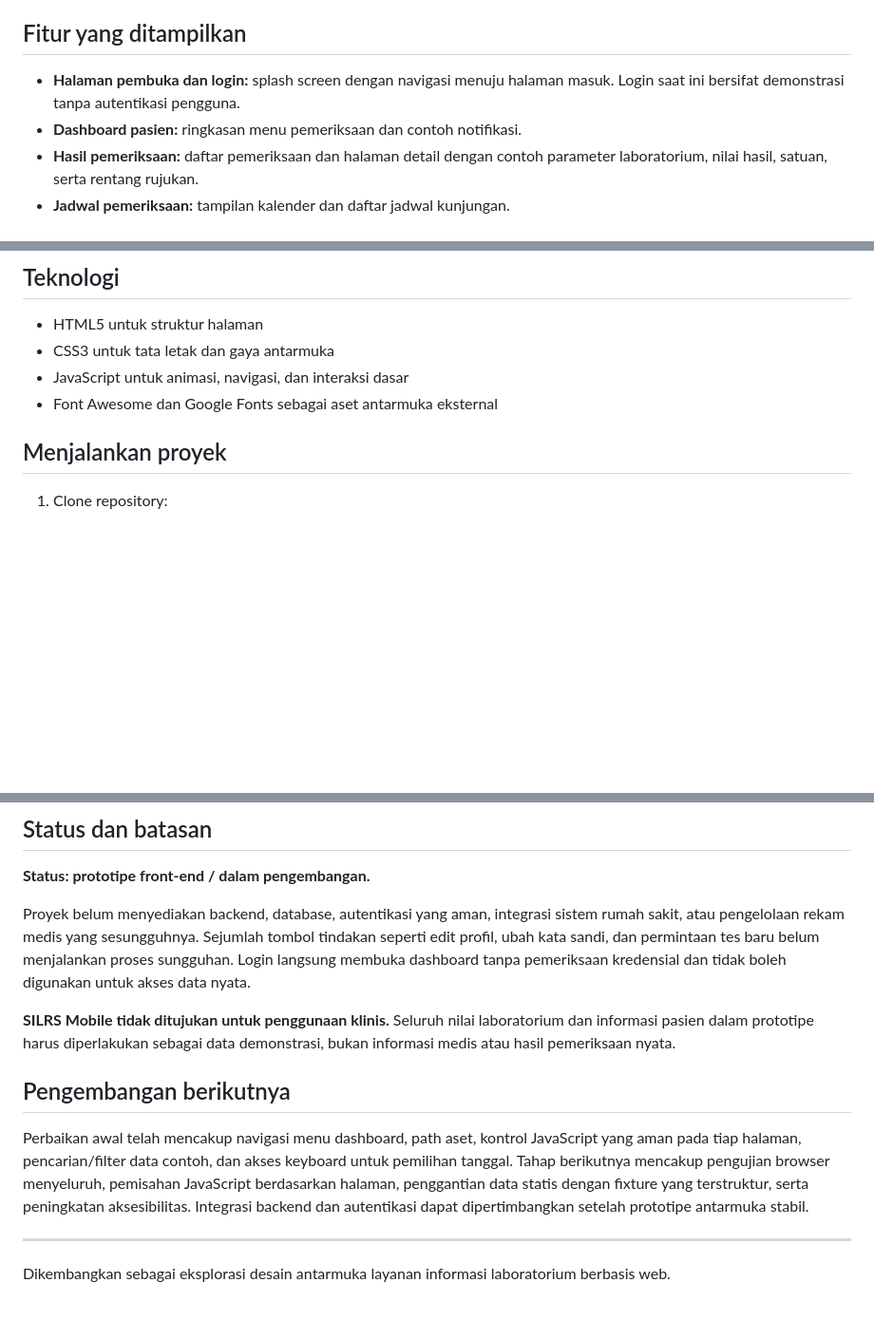
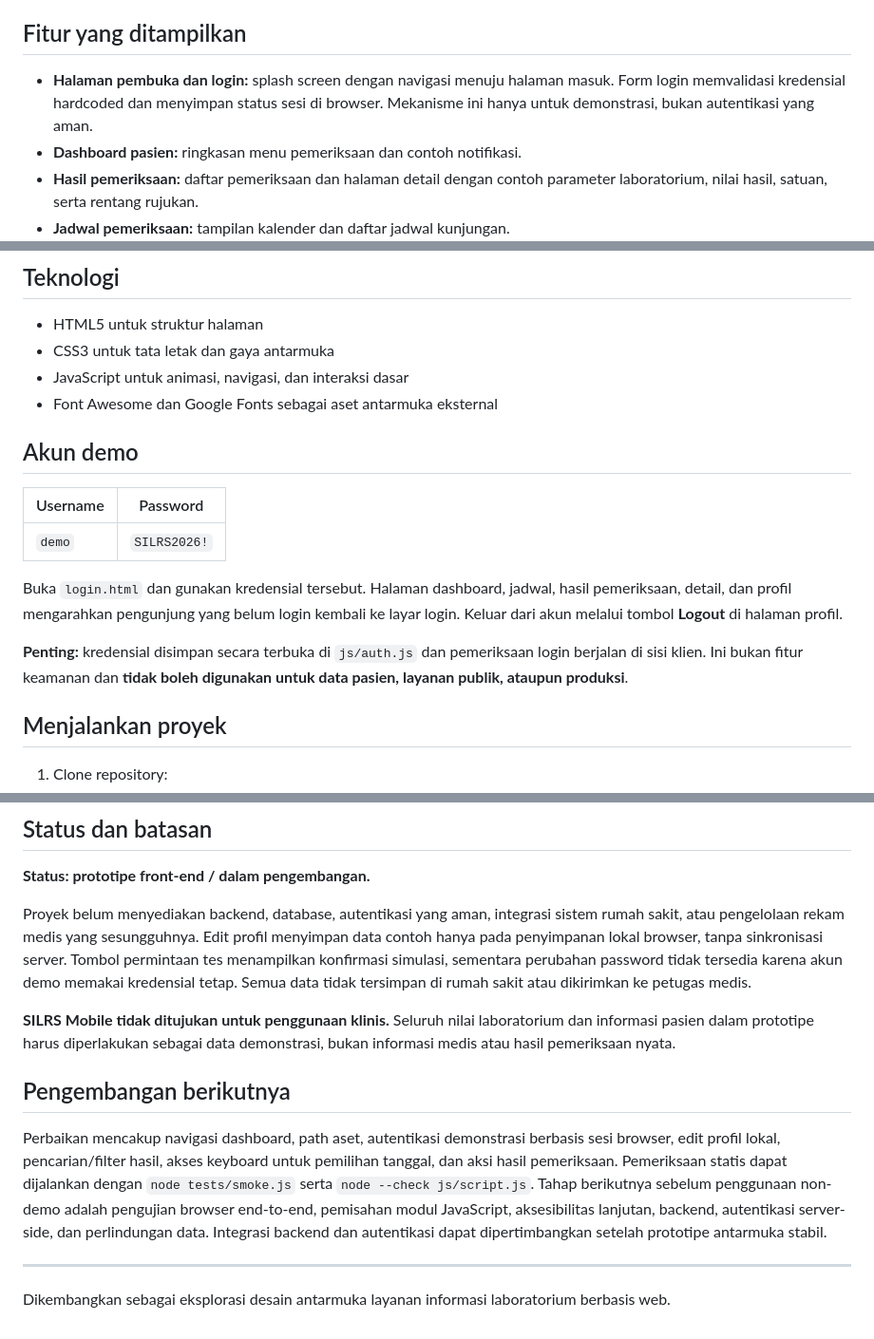
Before and after one commit to ShikinariShiki/silrs, a Markdown page: README.md, 3 parts joined by grey strips. Shown at 95% size. GitHub-like rendering; blank space fills up the shorter version.

Commit message:
docs: document demo credentials, session limitations and run checks

```diff
--- a/README.md
+++ b/README.md
@@ -6,7 +6,7 @@ SILRS Mobile merupakan proyek web berorientasi perangkat seluler yang mengeksplo
 
 ## Fitur yang ditampilkan
 
-- **Halaman pembuka dan login:** splash screen dengan navigasi menuju halaman masuk. Login saat ini bersifat demonstrasi tanpa autentikasi pengguna.
+- **Halaman pembuka dan login:** splash screen dengan navigasi menuju halaman masuk. Form login memvalidasi kredensial hardcoded dan menyimpan status sesi di browser. Mekanisme ini hanya untuk demonstrasi, bukan autentikasi yang aman.
 - **Dashboard pasien:** ringkasan menu pemeriksaan dan contoh notifikasi.
 - **Hasil pemeriksaan:** daftar pemeriksaan dan halaman detail dengan contoh parameter laboratorium, nilai hasil, satuan, serta rentang rujukan.
 - **Jadwal pemeriksaan:** tampilan kalender dan daftar jadwal kunjungan.
@@ -20,6 +20,16 @@ Pencarian dan filter hasil bekerja pada data contoh yang ditampilkan. Menu dashb
 - CSS3 untuk tata letak dan gaya antarmuka
 - JavaScript untuk animasi, navigasi, dan interaksi dasar
 - Font Awesome dan Google Fonts sebagai aset antarmuka eksternal
+
+## Akun demo
+
+| Username | Password |
+| --- | --- |
+| `demo` | `SILRS2026!` |
+
+Buka `login.html` dan gunakan kredensial tersebut. Halaman dashboard, jadwal, hasil pemeriksaan, detail, dan profil mengarahkan pengunjung yang belum login kembali ke layar login. Keluar dari akun melalui tombol **Logout** di halaman profil.
+
+**Penting:** kredensial disimpan secara terbuka di `js/auth.js` dan pemeriksaan login berjalan di sisi klien. Ini bukan fitur keamanan dan **tidak boleh digunakan untuk data pasien, layanan publik, ataupun produksi**.
 
 ## Menjalankan proyek
 
@@ -59,13 +69,13 @@ Proyek ini tidak memerlukan proses build atau instalasi dependensi npm. Beberapa
 
 **Status: prototipe front-end / dalam pengembangan.**
 
-Proyek belum menyediakan backend, database, autentikasi yang aman, integrasi sistem rumah sakit, atau pengelolaan rekam medis yang sesungguhnya. Sejumlah tombol tindakan seperti edit profil, ubah kata sandi, dan permintaan tes baru belum menjalankan proses sungguhan. Login langsung membuka dashboard tanpa pemeriksaan kredensial dan tidak boleh digunakan untuk akses data nyata.
+Proyek belum menyediakan backend, database, autentikasi yang aman, integrasi sistem rumah sakit, atau pengelolaan rekam medis yang sesungguhnya. Edit profil menyimpan data contoh hanya pada penyimpanan lokal browser, tanpa sinkronisasi server. Tombol permintaan tes menampilkan konfirmasi simulasi, sementara perubahan password tidak tersedia karena akun demo memakai kredensial tetap. Semua data tidak tersimpan di rumah sakit atau dikirimkan ke petugas medis.
 
 **SILRS Mobile tidak ditujukan untuk penggunaan klinis.** Seluruh nilai laboratorium dan informasi pasien dalam prototipe harus diperlakukan sebagai data demonstrasi, bukan informasi medis atau hasil pemeriksaan nyata.
 
 ## Pengembangan berikutnya
 
-Perbaikan awal telah mencakup navigasi menu dashboard, path aset, kontrol JavaScript yang aman pada tiap halaman, pencarian/filter data contoh, dan akses keyboard untuk pemilihan tanggal. Tahap berikutnya mencakup pengujian browser menyeluruh, pemisahan JavaScript berdasarkan halaman, penggantian data statis dengan fixture yang terstruktur, serta peningkatan aksesibilitas. Integrasi backend dan autentikasi dapat dipertimbangkan setelah prototipe antarmuka stabil.
+Perbaikan mencakup navigasi dashboard, path aset, autentikasi demonstrasi berbasis sesi browser, edit profil lokal, pencarian/filter hasil, akses keyboard untuk pemilihan tanggal, dan aksi hasil pemeriksaan. Pemeriksaan statis dapat dijalankan dengan `node tests/smoke.js` serta `node --check js/script.js`. Tahap berikutnya sebelum penggunaan non-demo adalah pengujian browser end-to-end, pemisahan modul JavaScript, aksesibilitas lanjutan, backend, autentikasi server-side, dan perlindungan data. Integrasi backend dan autentikasi dapat dipertimbangkan setelah prototipe antarmuka stabil.
 
 ---
 
```
